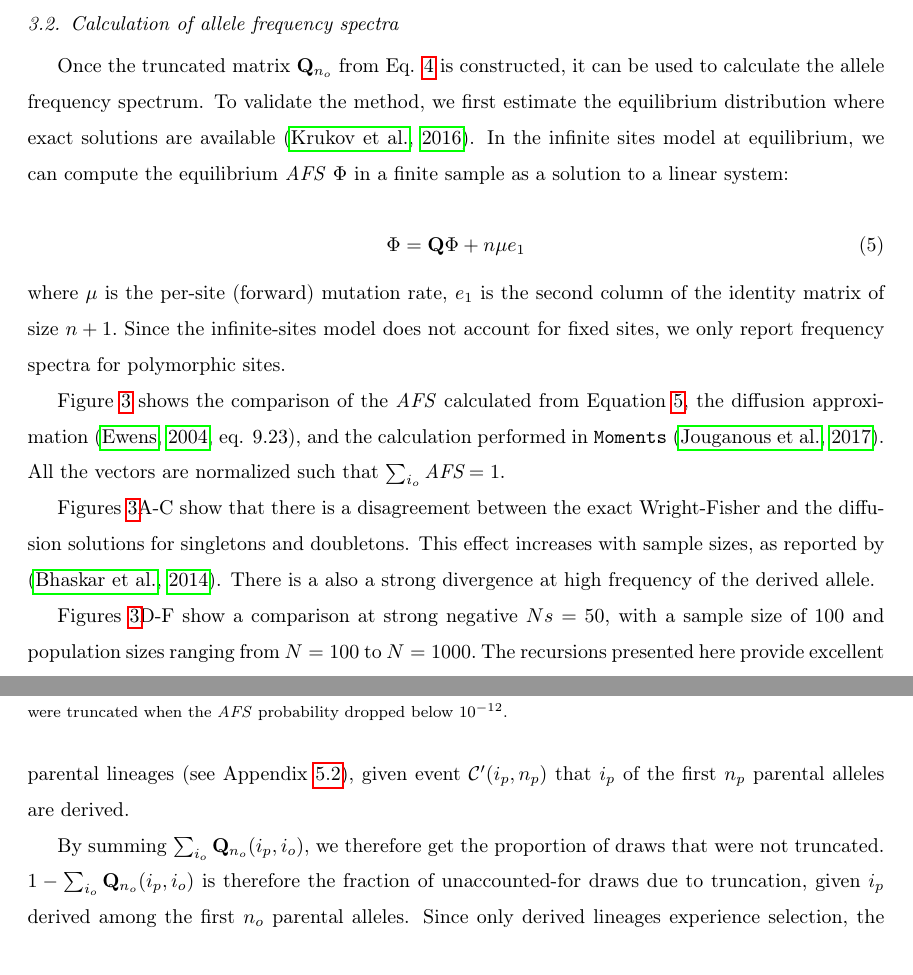
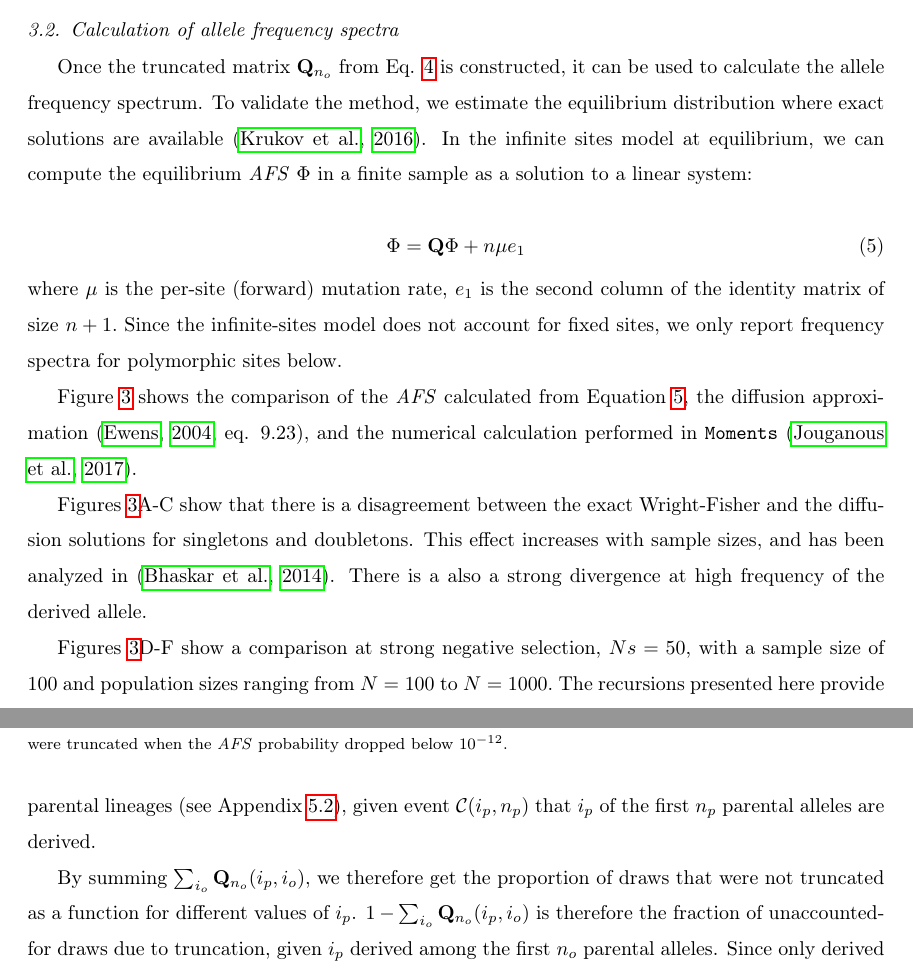
Before and after one commit to ivan-krukov/taming-strong-selection, a LaTeX paper (taming-strong-selection.tex): two parts of pages 9 and 10 of 26, joined at a grey line, cut so that both start at the same text. Compiled offline with pdfLaTeX.

Commit message:
cleanup up to 3.3

```diff
--- a/taming-strong-selection.tex
+++ b/taming-strong-selection.tex
@@ -364,7 +364,7 @@ This is moderately more complex than in the neutral case, where recursions (firs
 
 Once the truncated matrix
 $\mathbf{Q}_{n_o}$ from Eq. \ref{eq_truncated} is constructed, it can be used to calculate the allele frequency spectrum. To
-validate the method, we first estimate the equilibrium distribution where exact solutions are available
+validate the method, we estimate the equilibrium distribution where exact solutions are available
 \citep{Krukov2016}. In the infinite sites model at equilibrium, we can compute the
 equilibrium \textit{AFS} $\Phi$ in a finite sample as a solution to a linear system:
 
@@ -374,20 +374,20 @@ equilibrium \textit{AFS} $\Phi$ in a finite sample as a solution to a linear sys
 \end{equation}
 where $\mu$ is the per-site (forward) mutation rate, $e_1$ is the second column of the identity
 matrix of size $n+1.$ Since the infinite-sites model does not account for fixed sites,
-we only report frequency spectra for polymorphic sites.
+we only report frequency spectra for polymorphic sites below.
 
 Figure \ref{fig_strong-selection} shows the comparison of the \textit{AFS}
 calculated from Equation \ref{eq_sfs_calc}, the diffusion approximation
-\cite[eq. 9.23]{Ewens2004}, and the calculation performed in \texttt{Moments}
-\citep{JouganousEtAl2017}. All the vectors are normalized such that $\sum_{i_o} \textit{AFS} = 1$.
+\cite[eq. 9.23]{Ewens2004}, and the numerical calculation performed in \texttt{Moments}
+\citep{JouganousEtAl2017}. %We show normalized such that $\sum_{i_o=1}^{n_o-1}  \Phi  = 1$.
 
 Figures \ref{fig_strong-selection}A-C show that there is a disagreement between the exact
 Wright-Fisher and the diffusion solutions for singletons and doubletons. This effect increases with sample sizes,
-as reported by \citep{BhaskarEtAl2014}. There is a also
+and has been analyzed in \citep{BhaskarEtAl2014}. There is a also
 a strong divergence at high frequency of the derived allele. %The Wright-Fisher and the present model are
 %both absorbing at fixation of the derived allele, while the diffusion models are not.
 
-Figures \ref{fig_strong-selection}D-F show a comparison at strong negative $Ns=50$, with a
+Figures \ref{fig_strong-selection}D-F show a comparison at strong negative selection, $Ns=50$, with a
 sample size of $100$ and population sizes ranging from $N=100$ to  $N=1000.$
 The recursions presented here provide excellent agreement with the exact result even
 where the diffusion-based approaches fail.
@@ -420,8 +420,8 @@ $P_{n_o}(\mathcal{S'}_{n_o} (i_o)| \mathcal{C'}(i_p,n_p))$ of event $\ms'_{n_o}(
 a sample of size $n_o$ and that we draw \emph{at most} $n_o$ distinct parental lineages (see Appendix \ref{subsec_apx_tpm_deriv}),
-given event $\mathcal{C'}(i_p,n_p)$ that $i_p$ of the first $n_p$ parental alleles are derived.
+given event $\mathcal{C}(i_p,n_p)$ that $i_p$ of the first $n_p$ parental alleles are derived.
 
 By summing $\sum_{i_o} \mathbf{Q}_{n_o}(i_p, i_o),$ we therefore get the proportion of draws that
-were not truncated. $1-\sum_{i_o} \mathbf{Q}_{n_o}(i_p, i_o)$ is therefore the fraction of
+were not truncated as a function for different values of $i_p$. $1-\sum_{i_o} \mathbf{Q}_{n_o}(i_p, i_o)$ is therefore the fraction of
 unaccounted-for draws due to truncation, given $i_p$ derived among the first $n_o$ parental
 alleles. Since only derived lineages experience selection, the largest number of resampling events,
 and therefore the largest number of unaccounted lineages, occurs when all alleles are derived,
```
Also changed, not shown: taming-strong-selection.tex (6 more changed lines).
